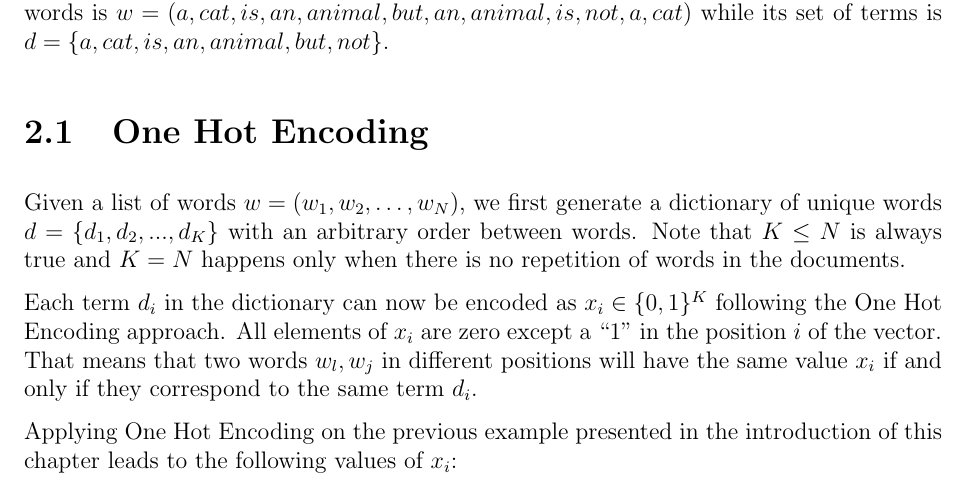
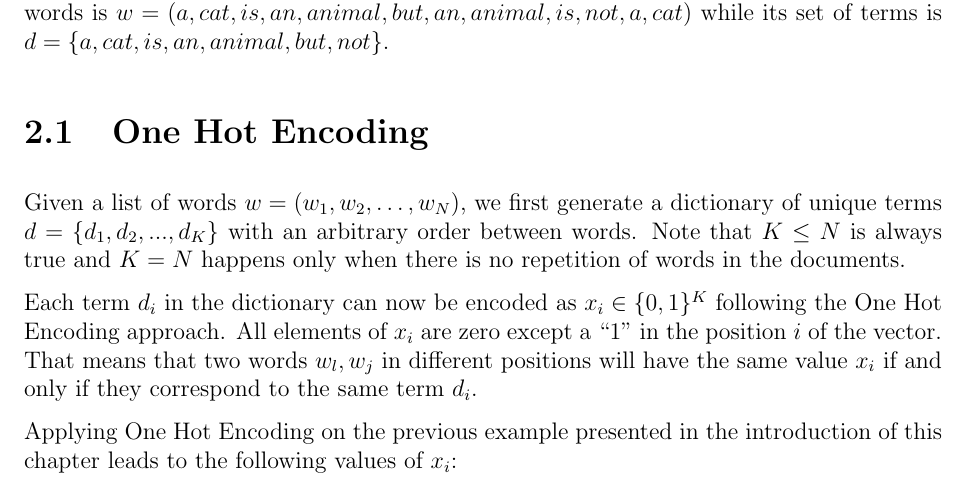
Before and after one commit to Davide95/msc_thesis, a LaTeX thesis (thesis/main.tex, which reads thesis/chapters/wordEmbedding.tex): part of page 8 of 29, cut so that both start at the same text. Compiled offline with pdfLaTeX.

Commit message:
Typo fix

```diff
--- a/thesis/chapters/wordEmbedding.tex
+++ b/thesis/chapters/wordEmbedding.tex
@@ -15,7 +15,7 @@ while its set of terms is $d = \{a, cat, is, an, animal, but, not\}$.
 
 \section{One Hot Encoding}
 Given a list of words $w = (w_1, w_2, \dots, w_N)$,
-we first generate a dictionary of unique words
+we first generate a dictionary of unique terms
 $d = \{d_1, d_2, ..., d_K\}$ with an arbitrary order between words.
 Note that $ K \leq N $ is always true and $ K = N $ happens only when there is no repetition of words in the documents.
 
```
